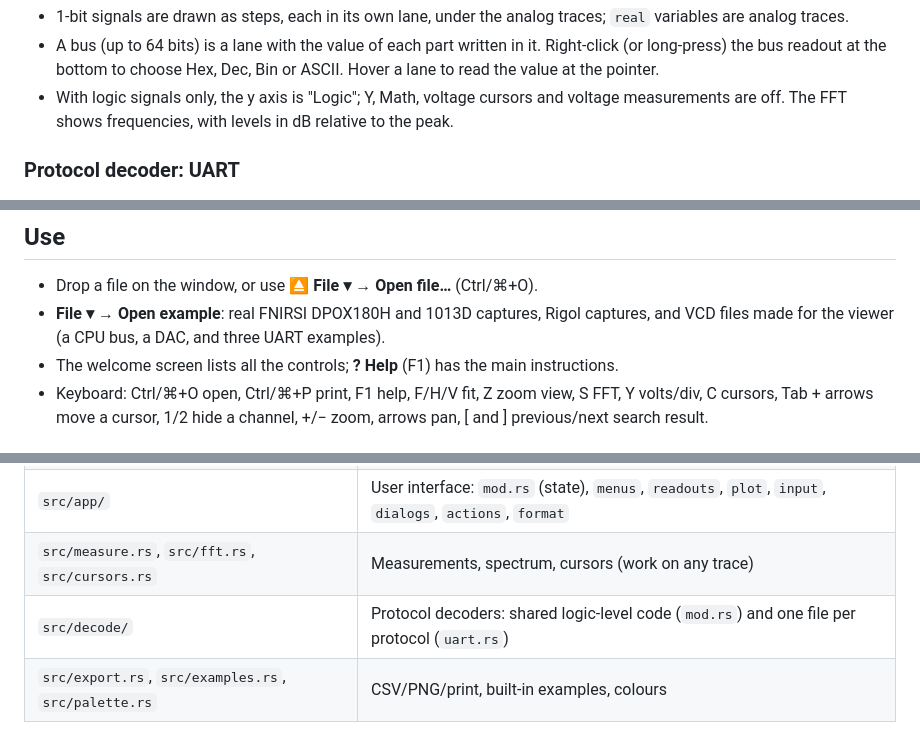
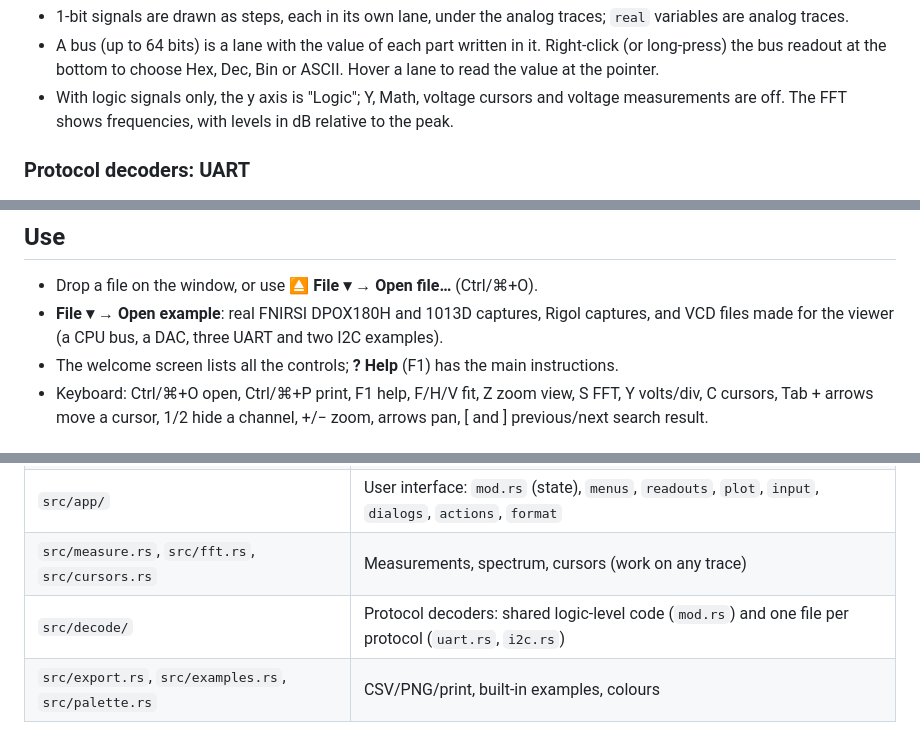
Before and after one commit to afmiguel/waveglance, a Markdown page: README.md, 3 parts joined by grey strips. Rendered like a GitHub page.

```diff
--- a/README.md
+++ b/README.md
@@ -123,7 +124,7 @@ and `data[7:0]` in hex. X marks a bus value with unknown bits (x or z).*
   voltage measurements are off. The FFT shows frequencies, with levels in dB
   relative to the peak.
 
-### Protocol decoder: UART
+### Protocol decoders: UART
 
 ![Four serial lines decoded at the same time, each with its own settings](docs/images/uart-decode.png)
 
@@ -207,7 +228,7 @@ format, and FNIRSI does not publish them. Other FNIRSI models (2C53T, 2C53P,
 
 - Drop a file on the window, or use **⏏ File ▾ → Open file…** (Ctrl/⌘+O).
 - **File ▾ → Open example**: real FNIRSI DPOX180H and 1013D captures, Rigol captures, and VCD
-  files made for the viewer (a CPU bus, a DAC, and three UART examples).
+  files made for the viewer (a CPU bus, a DAC, three UART and two I2C examples).
 - The welcome screen lists all the controls; **? Help** (F1) has the main
   instructions.
 - Keyboard: Ctrl/⌘+O open, Ctrl/⌘+P print, F1 help, F/H/V fit, Z zoom view,
@@ -245,7 +266,7 @@ this on each push to `main`.
 | `src/formats/` | One module per file format, detection (`probe`) and `open` |
 | `src/app/` | User interface: `mod.rs` (state), `menus`, `readouts`, `plot`, `input`, `dialogs`, `actions`, `format` |
 | `src/measure.rs`, `src/fft.rs`, `src/cursors.rs` | Measurements, spectrum, cursors (work on any trace) |
-| `src/decode/` | Protocol decoders: shared logic-level code (`mod.rs`) and one file per protocol (`uart.rs`) |
+| `src/decode/` | Protocol decoders: shared logic-level code (`mod.rs`) and one file per protocol (`uart.rs`, `i2c.rs`) |
 | `src/export.rs`, `src/examples.rs`, `src/palette.rs` | CSV/PNG/print, built-in examples, colours |
 
 To add a file format: write a module in `src/formats/` that implements
```
Also changed, not shown: other parts of README.md (+25 -4 lines), CHANGELOG.md (+14 -0 lines), docs/images/i2c-decode.png (added), 14 other files.
